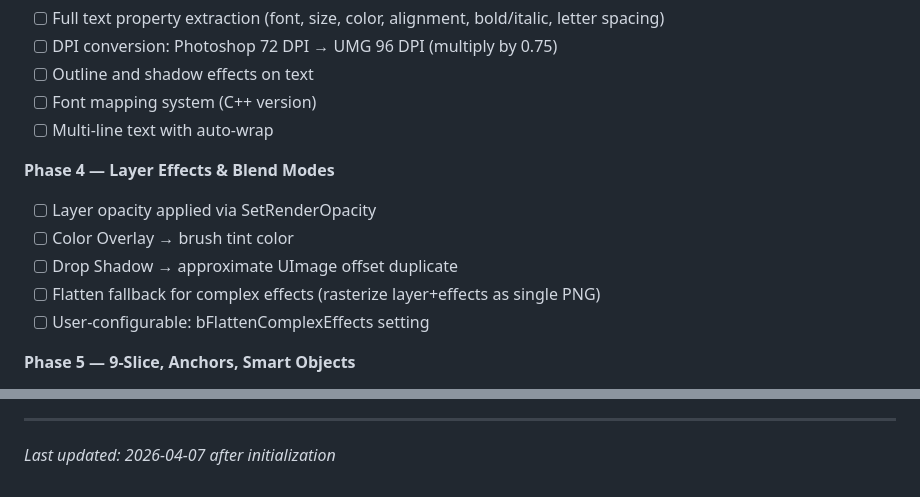
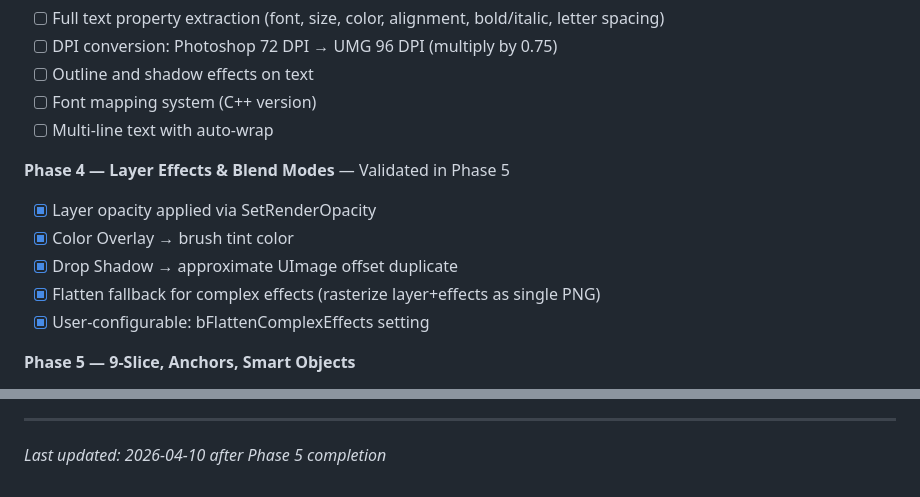
Before and after one commit to pdyatlov/psd-to-umg, a Markdown page: .planning/PROJECT.md, 2 parts joined by grey strips. Drawn GitHub-style.

Commit message:
docs(phase-05): evolve PROJECT.md after phase completion
Co-Authored-By: Claude Opus 4.6 (1M context) <noreply@anthropic.com>

```diff
--- a/.planning/PROJECT.md
+++ b/.planning/PROJECT.md
@@ -55,12 +55,12 @@ A designer drops a PSD into Unreal Editor and gets a correctly structured, immed
 - [ ] Font mapping system (C++ version)
 - [ ] Multi-line text with auto-wrap
 
-**Phase 4 — Layer Effects & Blend Modes**
-- [ ] Layer opacity applied via SetRenderOpacity
-- [ ] Color Overlay → brush tint color
-- [ ] Drop Shadow → approximate UImage offset duplicate
-- [ ] Flatten fallback for complex effects (rasterize layer+effects as single PNG)
-- [ ] User-configurable: bFlattenComplexEffects setting
+**Phase 4 — Layer Effects & Blend Modes** — Validated in Phase 5
+- [x] Layer opacity applied via SetRenderOpacity
+- [x] Color Overlay → brush tint color
+- [x] Drop Shadow → approximate UImage offset duplicate
+- [x] Flatten fallback for complex effects (rasterize layer+effects as single PNG)
+- [x] User-configurable: bFlattenComplexEffects setting
 
 **Phase 5 — 9-Slice, Anchors, Smart Objects**
 - [ ] `_9s` / `_9slice` suffix → Box draw mode with configurable margins
@@ -155,4 +155,4 @@ This document evolves at phase transitions and milestone boundaries.
 4. Update Context with current state
 
 ---
-*Last updated: 2026-04-07 after initialization*
+*Last updated: 2026-04-10 after Phase 5 completion*
```
